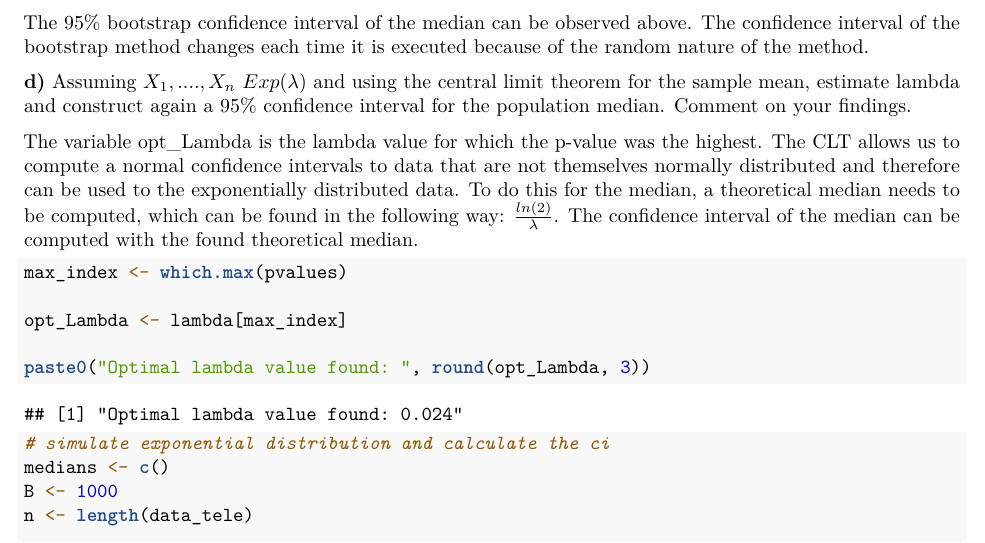
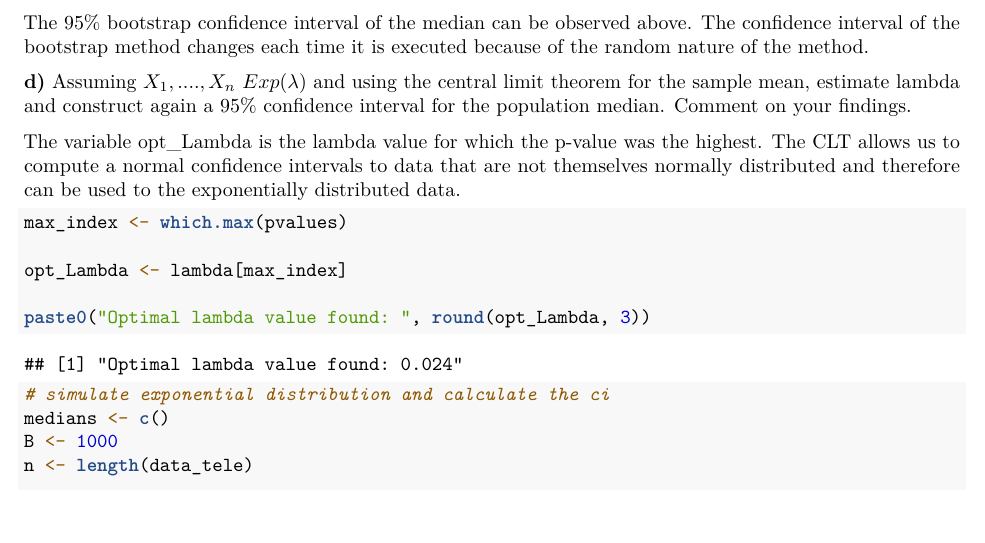
Before and after one commit to hellowithchicken/EDDA, an R Markdown document (Assignment 1/Assignment 1.Rmd): part of page 7 of 12, cut so that both start at the same text, the shorter picture padded with empty space. Rendered offline with R 4.5, knitr and Pandoc, then LaTeX, with nearby package versions; code that draws random numbers runs with fixed seeds of ours; some code elsewhere in the file could not run offline.

Commit message:
last changes

````diff
--- a/Assignment 1/Assignment 1.Rmd
+++ b/Assignment 1/Assignment 1.Rmd
@@ -192,7 +192,7 @@ The 95% bootstrap confidence interval of the median can be observed above. The c
 
 **d)** Assuming $X_1,....,X_n ~ Exp(\lambda)$ and using the central limit theorem for the sample mean, estimate lambda and construct again a 95% confidence interval for the population median. Comment on your findings.
 
-The variable opt_Lambda is the lambda value for which the p-value was the highest. The CLT allows us to compute a normal confidence intervals to data that are not themselves normally distributed and therefore can be used to the exponentially distributed data. To do this for the median, a theoretical median needs to be computed, which can be found in the following way: $\frac{ln(2)}{\lambda}$. The confidence interval of the median can be computed with the found theoretical median.
+The variable opt_Lambda is the lambda value for which the p-value was the highest. The CLT allows us to compute a normal confidence intervals to data that are not themselves normally distributed and therefore can be used to the exponentially distributed data.
 
 ```{r}
 max_index <- which.max(pvalues)
````
Also changed, not shown: Assignment 1/Assignment-1.pdf.
